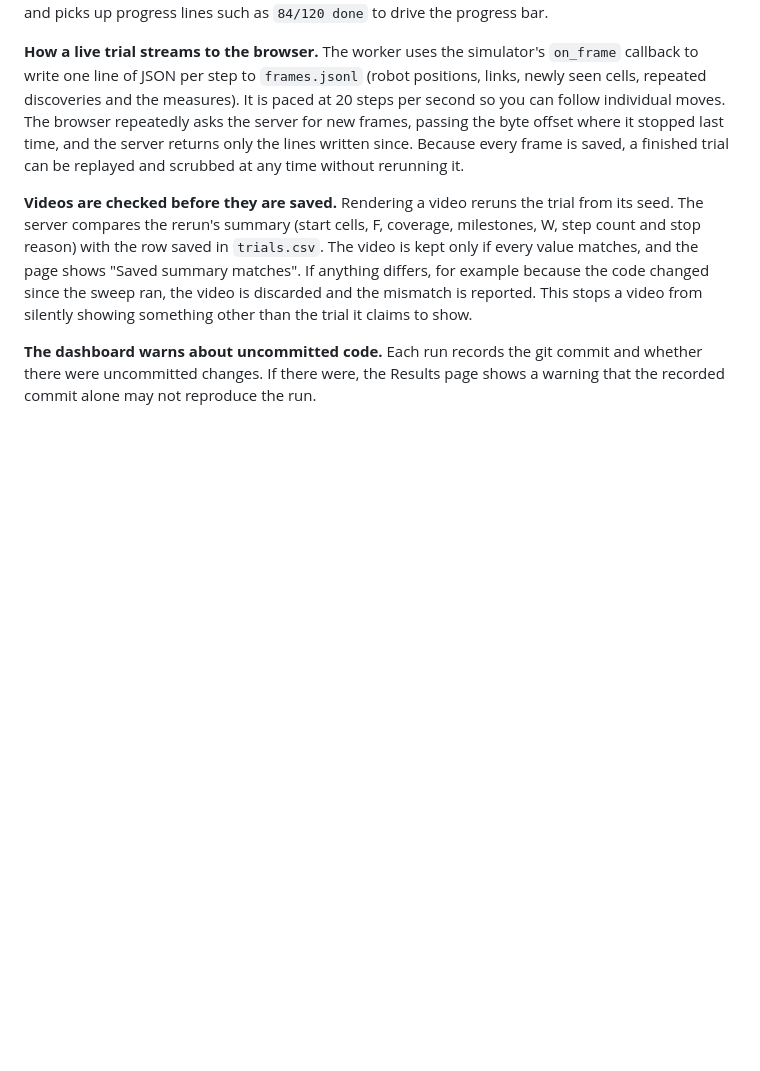
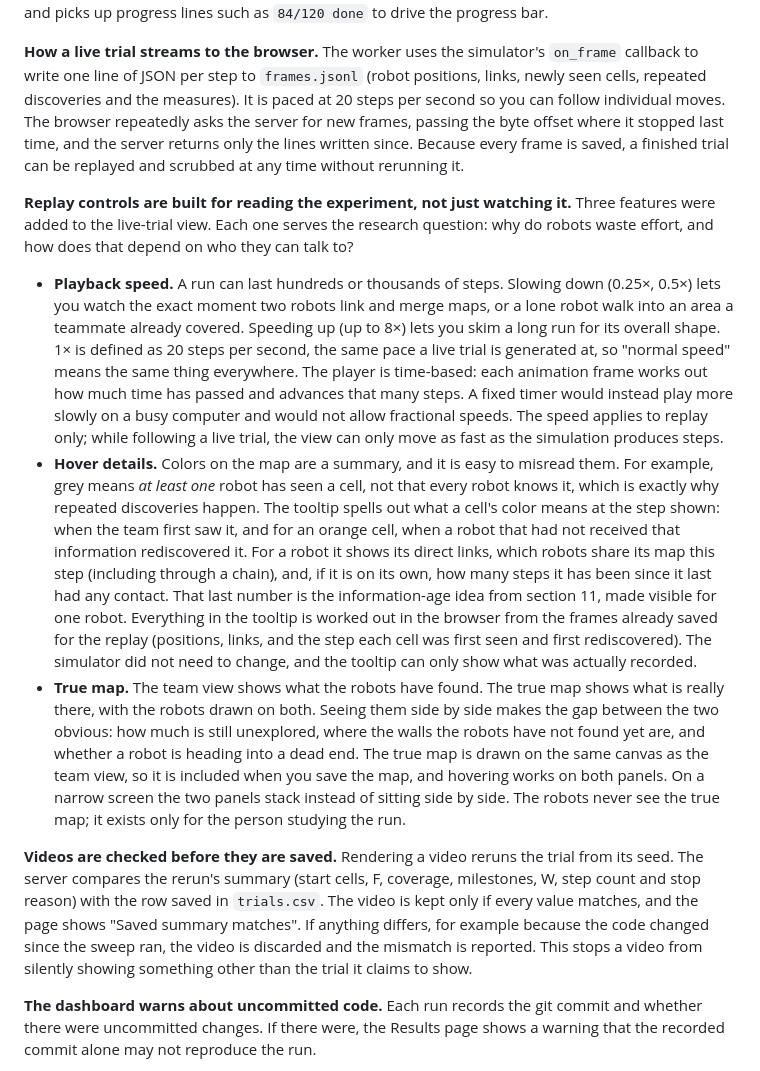
Before and after one commit to Patrick948-stack/multi-robot-exploration, a Markdown page: docs/how-the-simulation-was-built.md, the part around one of its changes. GitHub-like rendering; blank space fills up the shorter version.

```diff
--- a/docs/how-the-simulation-was-built.md
+++ b/docs/how-the-simulation-was-built.md
@@ -510,6 +518,12 @@ Only one operation runs at a time (`JobManager`), which keeps the machine from b
 
 **How a live trial streams to the browser.** The worker uses the simulator's `on_frame` callback to write one line of JSON per step to `frames.jsonl` (robot positions, links, newly seen cells, repeated discoveries and the measures). It is paced at 20 steps per second so you can follow individual moves. The browser repeatedly asks the server for new frames, passing the byte offset where it stopped last time, and the server returns only the lines written since. Because every frame is saved, a finished trial can be replayed and scrubbed at any time without rerunning it.
 
+**Replay controls are built for reading the experiment, not just watching it.** Three features were added to the live-trial view. Each one serves the research question: why do robots waste effort, and how does that depend on who they can talk to?
+
+- **Playback speed.** A run can last hundreds or thousands of steps. Slowing down (0.25×, 0.5×) lets you watch the exact moment two robots link and merge maps, or a lone robot walk into an area a teammate already covered. Speeding up (up to 8×) lets you skim a long run for its overall shape. 1× is defined as 20 steps per second, the same pace a live trial is generated at, so "normal speed" means the same thing everywhere. The player is time-based: each animation frame works out how much time has passed and advances that many steps. A fixed timer would instead play more slowly on a busy computer and would not allow fractional speeds. The speed applies to replay only; while following a live trial, the view can only move as fast as the simulation produces steps.
+- **Hover details.** Colors on the map are a summary, and it is easy to misread them. For example, grey means *at least one* robot has seen a cell, not that every robot knows it, which is exactly why repeated discoveries happen. The tooltip spells out what a cell's color means at the step shown: when the team first saw it, and for an orange cell, when a robot that had not received that information rediscovered it. For a robot it shows its direct links, which robots share its map this step (including through a chain), and, if it is on its own, how many steps it has been since it last had any contact. That last number is the information-age idea from section 11, made visible for one robot. Everything in the tooltip is worked out in the browser from the frames already saved for the replay (positions, links, and the step each cell was first seen and first rediscovered). The simulator did not need to change, and the tooltip can only show what was actually recorded.
+- **True map.** The team view shows what the robots have found. The true map shows what is really there, with the robots drawn on both. Seeing them side by side makes the gap between the two obvious: how much is still unexplored, where the walls the robots have not found yet are, and whether a robot is heading into a dead end. The true map is drawn on the same canvas as the team view, so it is included when you save the map, and hovering works on both panels. On a narrow screen the two panels stack instead of sitting side by side. The robots never see the true map; it exists only for the person studying the run.
+
 **Videos are checked before they are saved.** Rendering a video reruns the trial from its seed. The server compares the rerun's summary (start cells, F, coverage, milestones, W, step count and stop reason) with the row saved in `trials.csv`. The video is kept only if every value matches, and the page shows "Saved summary matches". If anything differs, for example because the code changed since the sweep ran, the video is discarded and the mismatch is reported. This stops a video from silently showing something other than the trial it claims to show.
 
 **The dashboard warns about uncommitted code.** Each run records the git commit and whether there were uncommitted changes. If there were, the Results page shows a warning that the recorded commit alone may not reproduce the run.
```
Also changed, not shown: other parts of docs/how-the-simulation-was-built.md (+8 -0 lines), README.md (+15 -4 lines), img/dashboard-true-map-hover.jpg (added), 3 other files.
